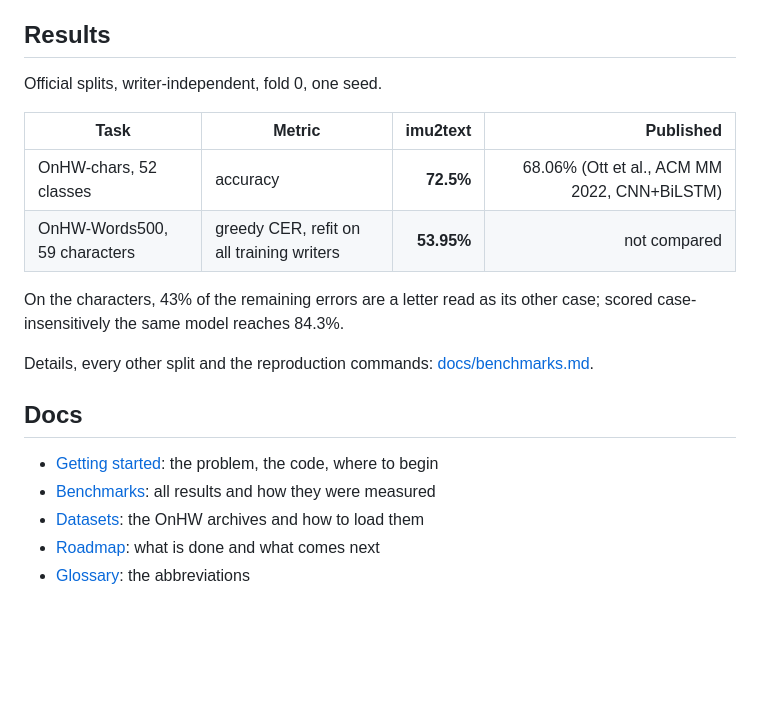
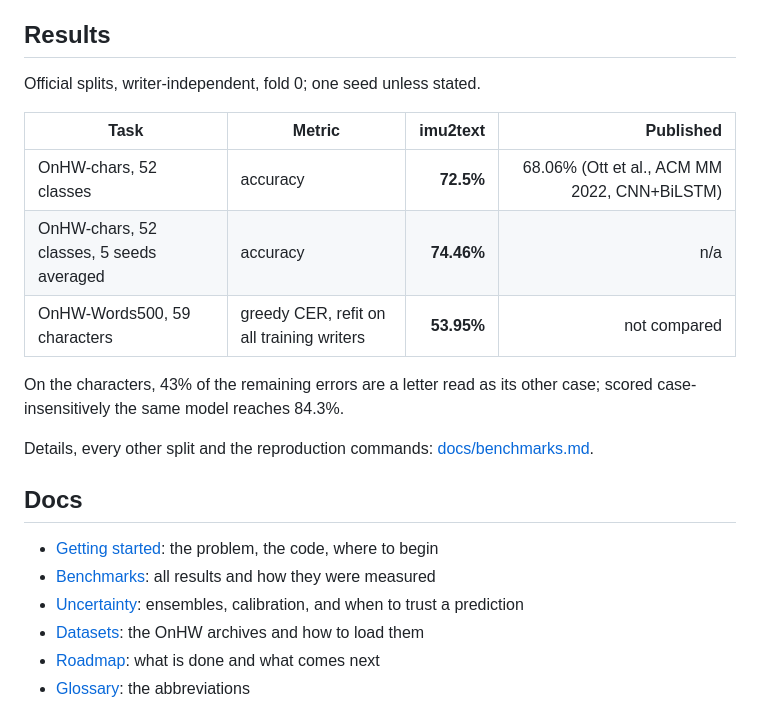
Before and after one commit to vahinitech/imu2text, a Markdown page: README.md, the part around the change. Rendered like a GitHub page; blank space fills up the shorter version.

```diff
--- a/README.md
+++ b/README.md
@@ -18,11 +18,12 @@ No download needed to check the sequence pipeline: `python -m imu2text.seq2seq -
 
 ## Results
 
-Official splits, writer-independent, fold 0, one seed.
+Official splits, writer-independent, fold 0; one seed unless stated.
 
 | Task | Metric | imu2text | Published |
 |---|---|--:|--:|
 | OnHW-chars, 52 classes | accuracy | **72.5%** | 68.06% (Ott et al., ACM MM 2022, CNN+BiLSTM) |
+| OnHW-chars, 52 classes, 5 seeds averaged | accuracy | **74.46%** | n/a |
 | OnHW-Words500, 59 characters | greedy CER, refit on all training writers | **53.95%** | not compared |
 
 On the characters, 43% of the remaining errors are a letter read as its
@@ -35,6 +36,7 @@ Details, every other split and the reproduction commands:
 
 - [Getting started](docs/getting_started.md): the problem, the code, where to begin
 - [Benchmarks](docs/benchmarks.md): all results and how they were measured
+- [Uncertainty](docs/uncertainty.md): ensembles, calibration, and when to trust a prediction
 - [Datasets](docs/datasets.md): the OnHW archives and how to load them
 - [Roadmap](docs/roadmap.md): what is done and what comes next
 - [Glossary](docs/glossary.md): the abbreviations
```
Also changed, not shown: docs/benchmarks.md (+1 -0 lines), docs/uncertainty.md (added, +230 -0 lines), results/ensemble/summary.md (added, +9 -0 lines), results/uncertainty.png (added), 14 other files.
